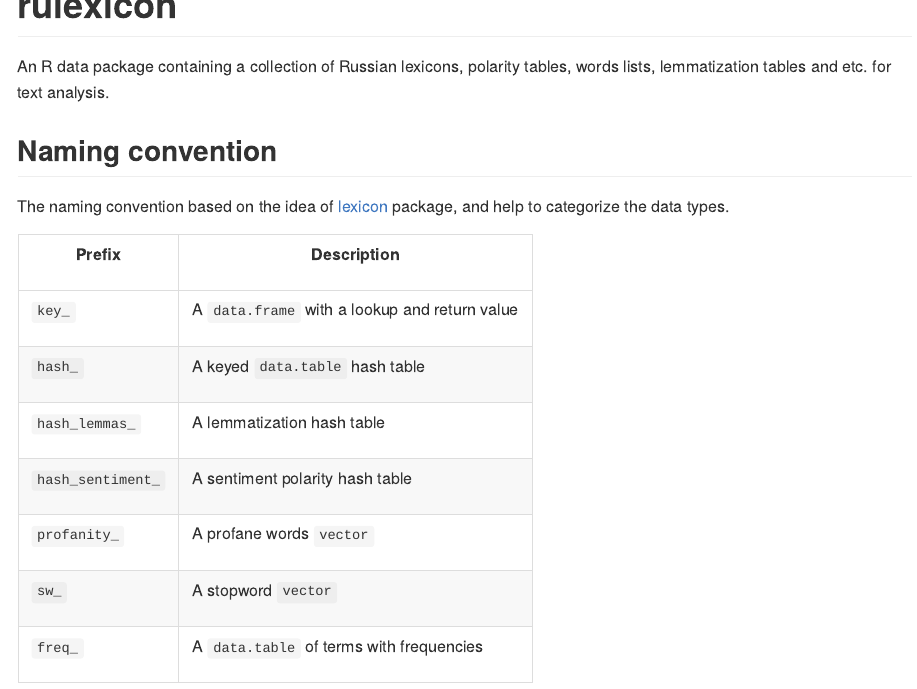
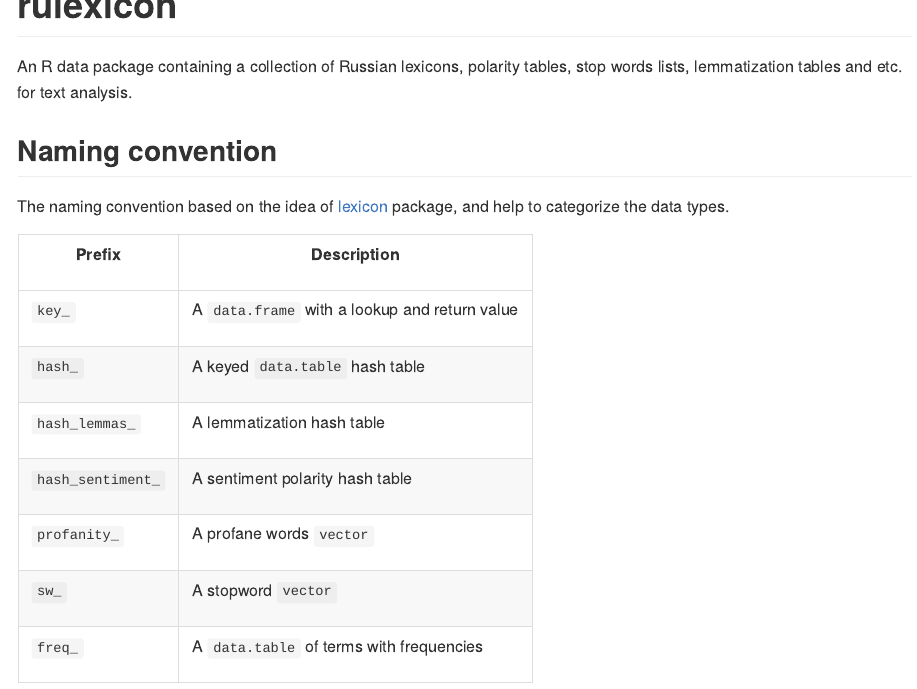
Before and after one commit to dmafanasyev/rulexicon, an R Markdown document (README.Rmd): the page in a window 1100 px wide, from its top. The pictures show the output file README.md that the author committed with the source, drawn offline in the style of GitHub; badge pictures from the web are left out.

Commit message:
Minor package description fix

```diff
--- a/README.Rmd
+++ b/README.Rmd
@@ -20,7 +20,7 @@ knitr::opts_chunk$set(
 [![Lifecycle: maturing](https://img.shields.io/badge/lifecycle-maturing-blue.svg)](https://www.tidyverse.org/lifecycle/#maturing)
 <!-- badges: end -->
 
-An R data package containing a collection of Russian lexicons, polarity tables, words lists, lemmatization tables and etc. for text analysis.
+An R data package containing a collection of Russian lexicons, polarity tables, stop words lists, lemmatization tables and etc. for text analysis.
 
 ## Naming convention
 
```
Also changed, not shown: README.md, docs/pkgdown.yml, 2 other files.
